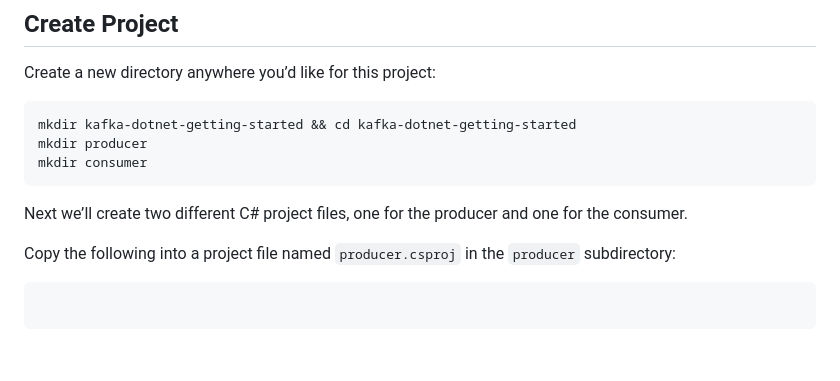
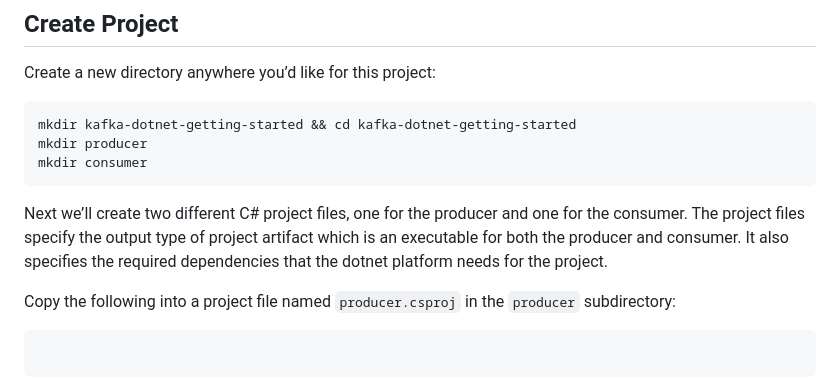
Before and after one commit to confluentinc/getting-started-guides, a Markdown page: dotnet/README.md, the part around the change. GitHub-like rendering; blank space fills up the shorter version.

Commit message:
add a couple of lines describing project file function

````diff
--- a/dotnet/README.md
+++ b/dotnet/README.md
@@ -47,7 +47,9 @@ mkdir producer
 mkdir consumer
 ```
 
-Next we’ll create two different C# project files, one for the producer and one for the consumer.
+Next we’ll create two different C# project files, one for the producer and one for the consumer.  The project files
+specify the output type of project artifact which is an executable for both the producer and consumer.  It also specifies the required
+dependencies that the dotnet platform needs for the project.
 
 Copy the following into a project file named `producer.csproj` in the `producer` subdirectory:
 ```xml file=producer/producer.csproj
````
